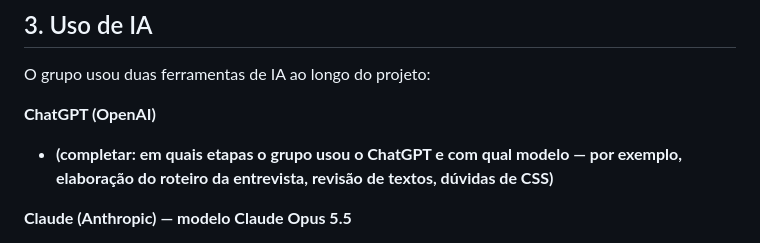
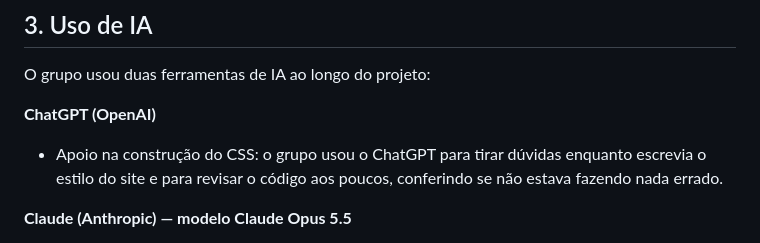
Before and after one commit to Colombogaby/beh-injetaveis, a Markdown page: README.md, the part around the change. GitHub-like rendering.

Commit message:
Descreve o uso do ChatGPT no README
Co-Authored-By: Claude Opus 5.5 <noreply@anthropic.com>
Claude-Session: https://claude.ai/code/session_01ForbbBs62kukEKAZAaPfdP

```diff
--- a/README.md
+++ b/README.md
@@ -253,8 +253,9 @@ grupo.
 O grupo usou duas ferramentas de IA ao longo do projeto:
 
 **ChatGPT (OpenAI)**
-- **(completar: em quais etapas o grupo usou o ChatGPT e com qual modelo — por exemplo,
-  elaboração do roteiro da entrevista, revisão de textos, dúvidas de CSS)**
+- Apoio na construção do CSS: o grupo usou o ChatGPT para tirar dúvidas enquanto escrevia o
+  estilo do site e para revisar o código aos poucos, conferindo se não estava fazendo nada
+  errado.
 
 **Claude (Anthropic) — modelo Claude Opus 5.5**
 - Comparar o repositório com o enunciado da Entrega 2 e listar o que faltava.
```
